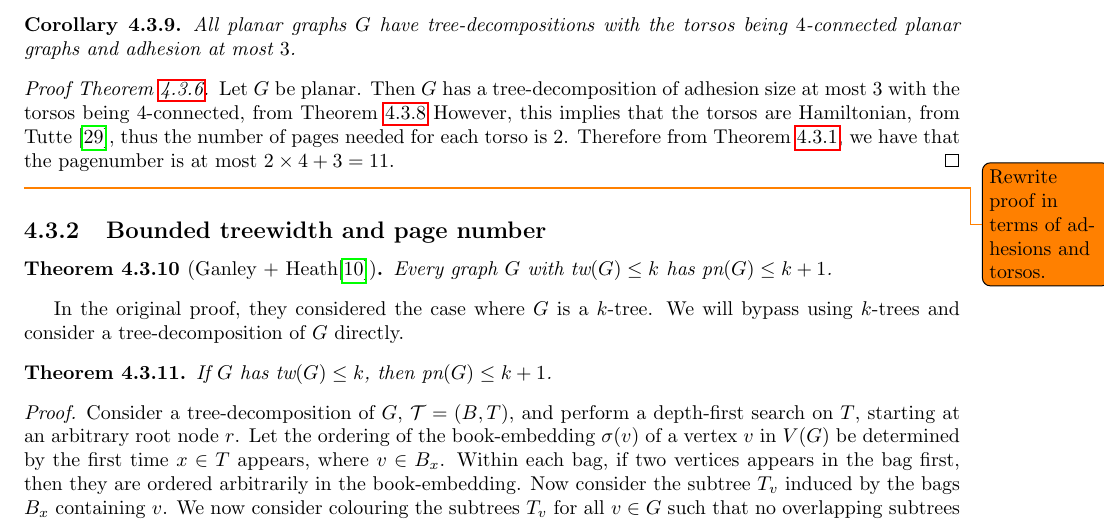
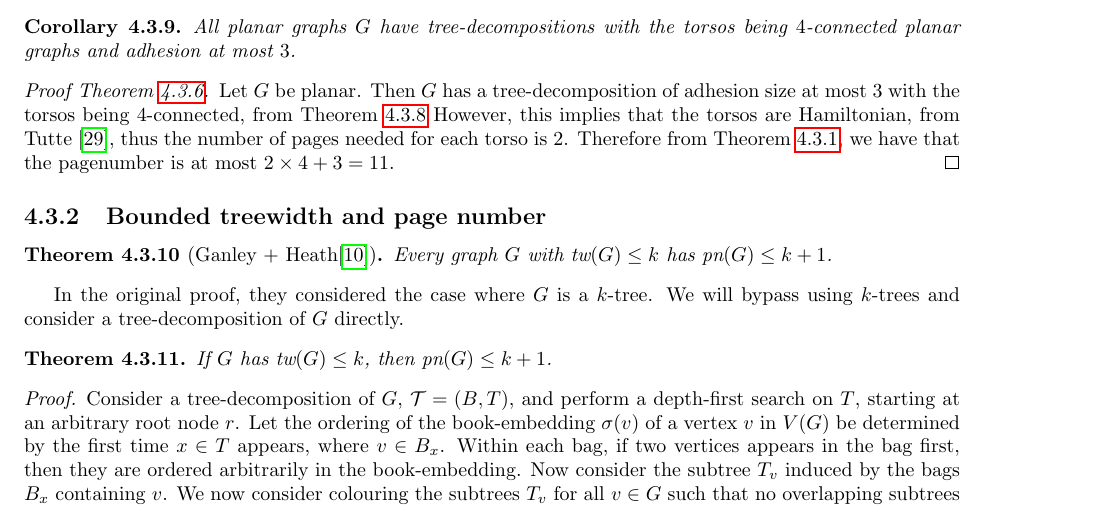
Before and after one commit to ErickLuu/Honours-Project-Notes, a LaTeX thesis (Notes/Structural Graph Theory/Book_embedding_notes.tex): part of page 16 of 24, cut so that both start at the same text. Compiled offline with pdfLaTeX.

Commit message:
txs auto checkin

```diff
--- a/Notes/Structural Graph Theory/Book_embedding_notes.tex
+++ b/Notes/Structural Graph Theory/Book_embedding_notes.tex
@@ -598,8 +598,6 @@ We will use the corollary \cref{corr:planar_graphs_4_connected_cliqesums}. We wi
 	Let $G$ be planar. Then $G$ has a tree-decomposition of adhesion size at most $3$ with the torsos being $4$-connected, from \cref{lem:clique_sum_connected} However, this implies that the torsos are Hamiltonian, from Tutte \cite{tutteTheoremPlanarGraphs1956}, thus the number of pages needed for each torso is $2$. Therefore from \cref{thm:clique_sum_pagenumber_bound}, we have that the pagenumber is at most $2 \times 4 + 3 = 11$.
 \end{proof}
 
-
-\todo{Rewrite proof in terms of adhesions and torsos. }
 \subsection{Bounded treewidth and page number}\label{ssec:Bounded_Treewidth}
 \begin{theorem}[Ganley + Heath\cite{ganleyPagenumberTrees2001}]\label{thm:bded_treewidth_bded_pagenumber}
 	Every graph $G$ with $\tw(G) \leq k$ has $\pn(G) \leq k + 1$.
```
